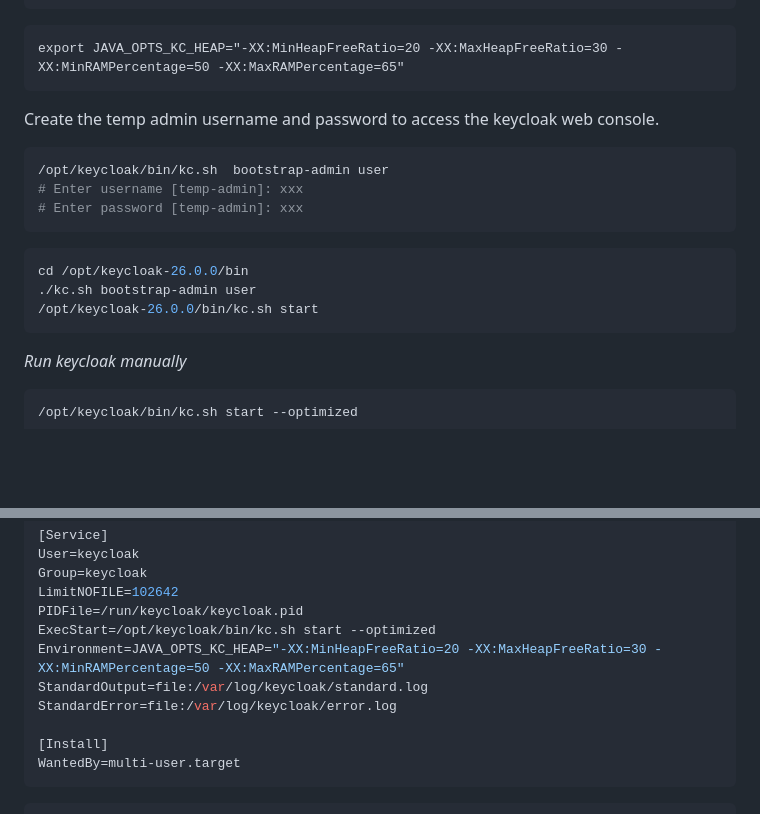
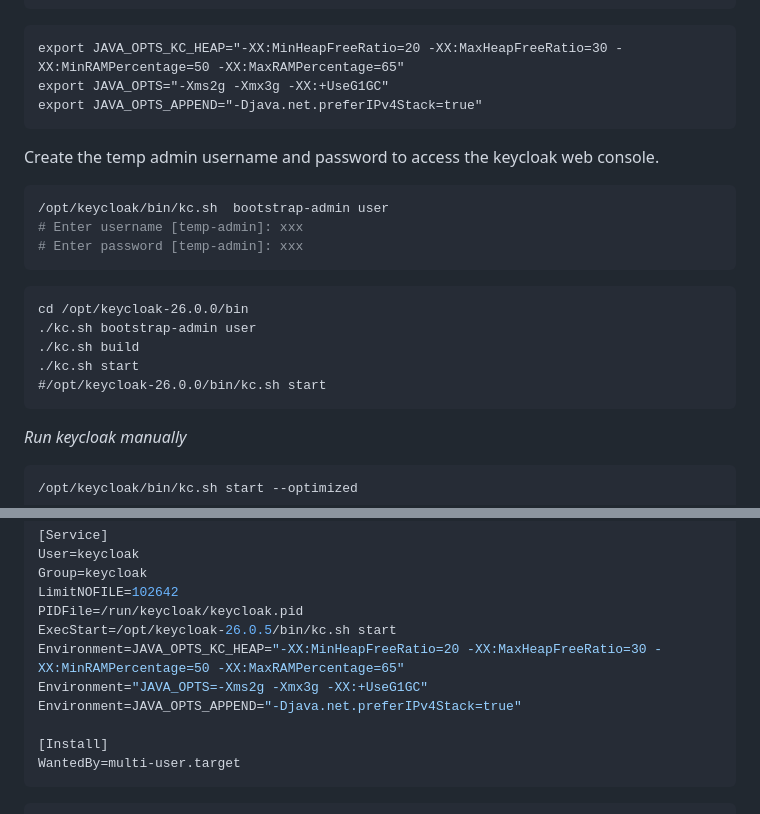
Before and after one commit to rio-ke/keycloak, a Markdown page: bare-metal-step-by-step.md, 2 parts joined by grey strips. GitHub-like rendering; blank space fills up the shorter version.

````diff
--- a/bare-metal-step-by-step.md
+++ b/bare-metal-step-by-step.md
@@ -258,6 +258,8 @@ sudo chown -R keycloak:keycloak /var/log/keycloak
 ```
 ```cmd
 export JAVA_OPTS_KC_HEAP="-XX:MinHeapFreeRatio=20 -XX:MaxHeapFreeRatio=30 -XX:MinRAMPercentage=50 -XX:MaxRAMPercentage=65"
+export JAVA_OPTS="-Xms2g -Xmx3g -XX:+UseG1GC"
+export JAVA_OPTS_APPEND="-Djava.net.preferIPv4Stack=true"
 ```
 
 Create the temp admin username and password to access the keycloak web console.
@@ -267,10 +269,12 @@ Create the temp admin username and password to access the keycloak web console.
 # Enter username [temp-admin]: xxx
 # Enter password [temp-admin]: xxx
 ```
-```bash
+```cmd
 cd /opt/keycloak-26.0.0/bin
 ./kc.sh bootstrap-admin user
-/opt/keycloak-26.0.0/bin/kc.sh start
+./kc.sh build
+./kc.sh start
+#/opt/keycloak-26.0.0/bin/kc.sh start
 ```
 _Run keycloak manually_
 
@@ -291,10 +295,10 @@ User=keycloak
 Group=keycloak
 LimitNOFILE=102642
 PIDFile=/run/keycloak/keycloak.pid
-ExecStart=/opt/keycloak/bin/kc.sh start --optimized
+ExecStart=/opt/keycloak-26.0.5/bin/kc.sh start
 Environment=JAVA_OPTS_KC_HEAP="-XX:MinHeapFreeRatio=20 -XX:MaxHeapFreeRatio=30 -XX:MinRAMPercentage=50 -XX:MaxRAMPercentage=65"
-StandardOutput=file:/var/log/keycloak/standard.log
-StandardError=file:/var/log/keycloak/error.log
+Environment="JAVA_OPTS=-Xms2g -Xmx3g -XX:+UseG1GC"
+Environment=JAVA_OPTS_APPEND="-Djava.net.preferIPv4Stack=true"
 
 [Install]
 WantedBy=multi-user.target
````
